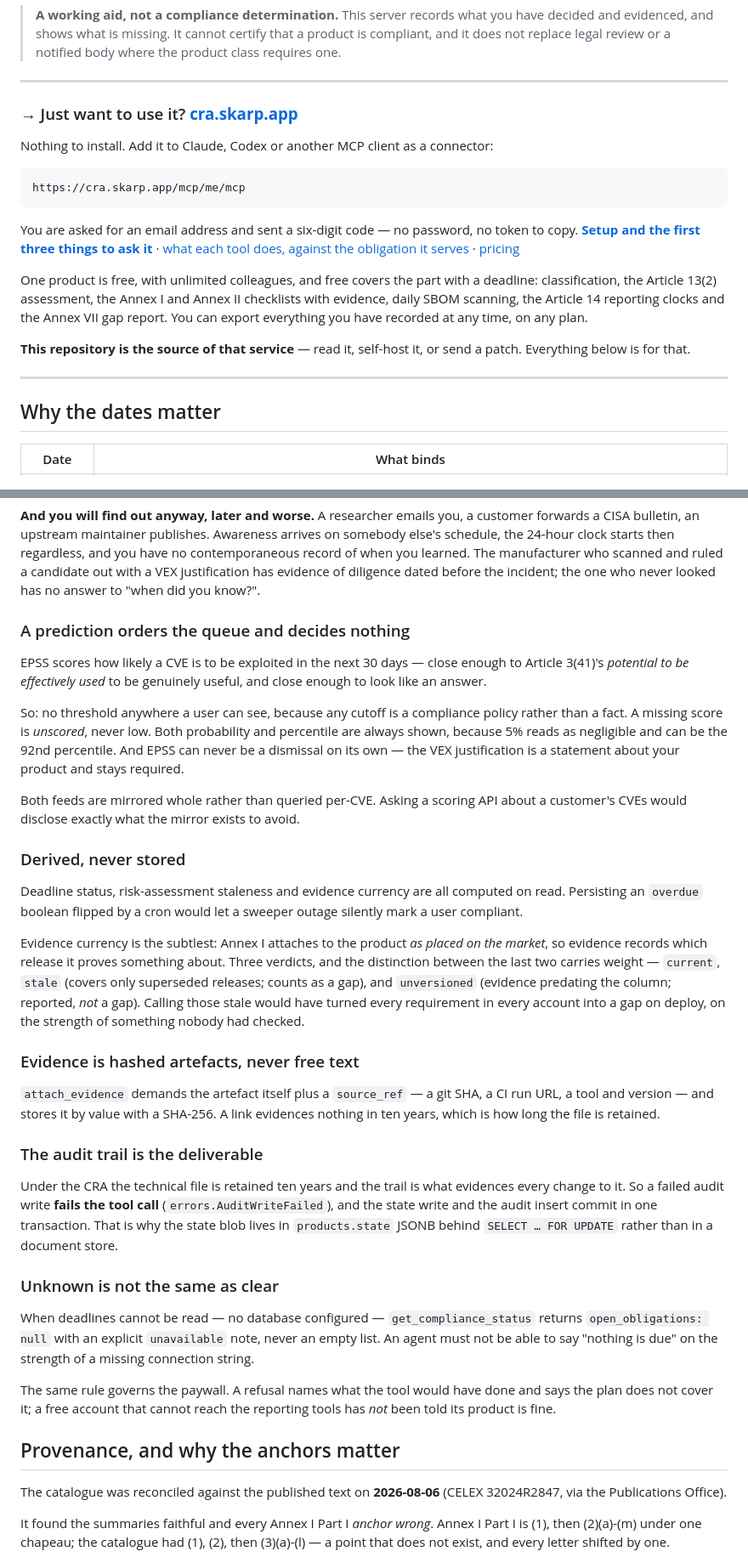
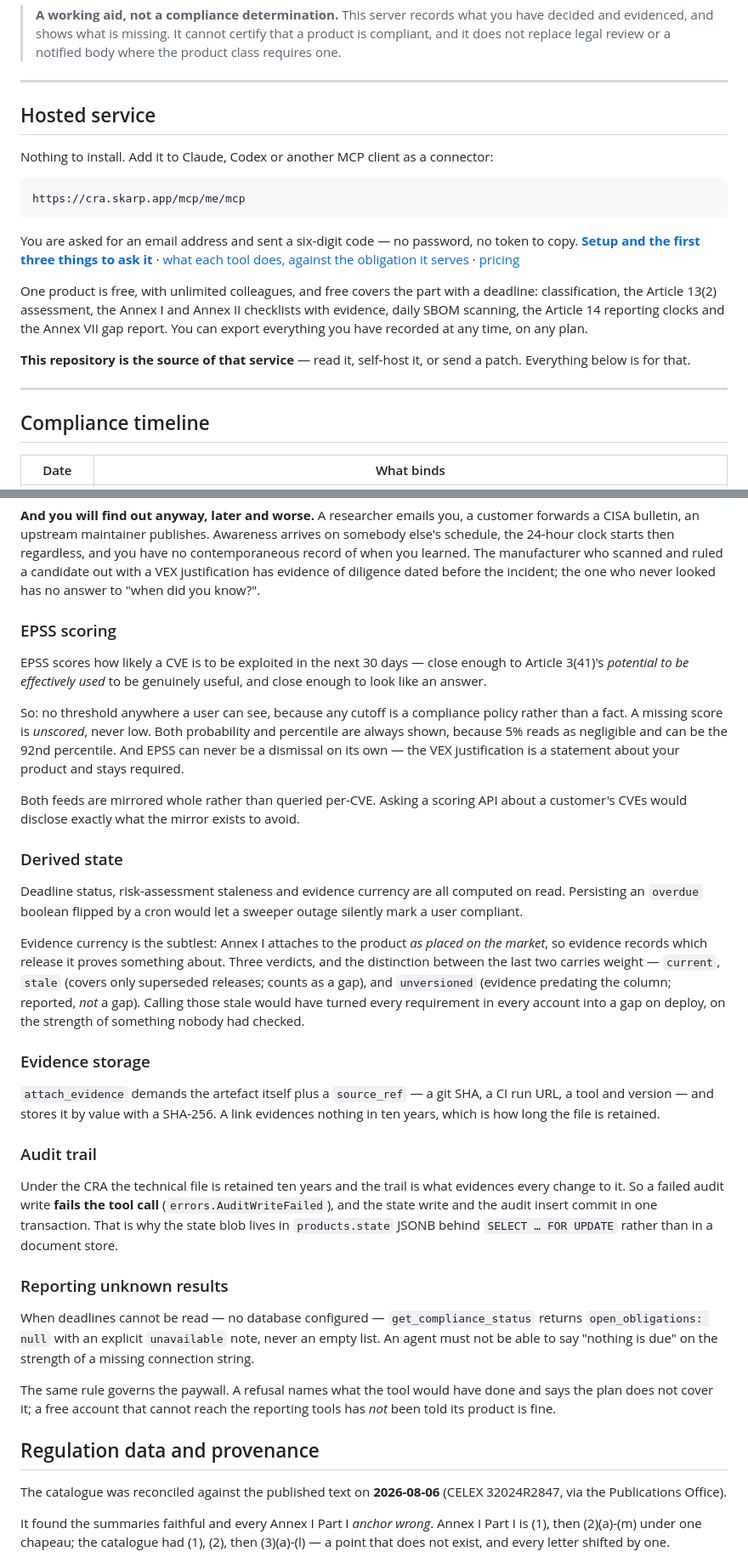
Before and after one commit to ozzynxe/cra, a Markdown page: README.md, 2 parts joined by grey strips. Shown at 85% size. Rendered like a GitHub page.

```diff
--- a/README.md
+++ b/README.md
@@ -17,7 +17,7 @@ regulation actually requires them.
 
 ---
 
-### → Just want to use it? **[cra.skarp.app](https://cra.skarp.app)**
+## Hosted service
 
 Nothing to install. Add it to Claude, Codex or another MCP client as a connector:
 
@@ -41,7 +41,7 @@ send a patch. Everything below is for that.
 
 ---
 
-## Why the dates matter
+## Compliance timeline
 
 | Date | What binds |
 |---|---|
@@ -221,7 +221,7 @@ scanned and ruled a candidate out with a VEX justification has evidence of
 diligence dated before the incident; the one who never looked has no answer to
 "when did you know?".
 
-### A prediction orders the queue and decides nothing
+### EPSS scoring
 
 EPSS scores how likely a CVE is to be exploited in the next 30 days — close
 enough to Article 3(41)'s *potential to be effectively used* to be genuinely
@@ -236,7 +236,7 @@ VEX justification is a statement about your product and stays required.
 Both feeds are mirrored whole rather than queried per-CVE. Asking a scoring API
 about a customer's CVEs would disclose exactly what the mirror exists to avoid.
 
-### Derived, never stored
+### Derived state
 
 Deadline status, risk-assessment staleness and evidence currency are all
 computed on read. Persisting an `overdue` boolean flipped by a cron would let a
@@ -250,13 +250,13 @@ Three verdicts, and the distinction between the last two carries weight —
 those stale would have turned every requirement in every account into a gap on
 deploy, on the strength of something nobody had checked.
 
-### Evidence is hashed artefacts, never free text
+### Evidence storage
 
 `attach_evidence` demands the artefact itself plus a `source_ref` — a git SHA,
 a CI run URL, a tool and version — and stores it by value with a SHA-256. A
 link evidences nothing in ten years, which is how long the file is retained.
 
-### The audit trail is the deliverable
+### Audit trail
 
 Under the CRA the technical file is retained ten years and the trail is what
 evidences every change to it. So a failed audit write **fails the tool call**
@@ -264,7 +264,7 @@ evidences every change to it. So a failed audit write **fails the tool call**
 one transaction. That is why the state blob lives in `products.state` JSONB
 behind `SELECT … FOR UPDATE` rather than in a document store.
 
-### Unknown is not the same as clear
+### Reporting unknown results
 
 When deadlines cannot be read — no database configured — `get_compliance_status`
 returns `open_obligations: null` with an explicit `unavailable` note, never an
@@ -275,7 +275,7 @@ The same rule governs the paywall. A refusal names what the tool would have
 done and says the plan does not cover it; a free account that cannot reach the
 reporting tools has *not* been told its product is fine.
 
-## Provenance, and why the anchors matter
+## Regulation data and provenance
 
 The catalogue was reconciled against the published text on **2026-08-06**
 (CELEX 32024R2847, via the Publications Office).
```
Also changed, not shown: other parts of README.md (+13 -13 lines).
